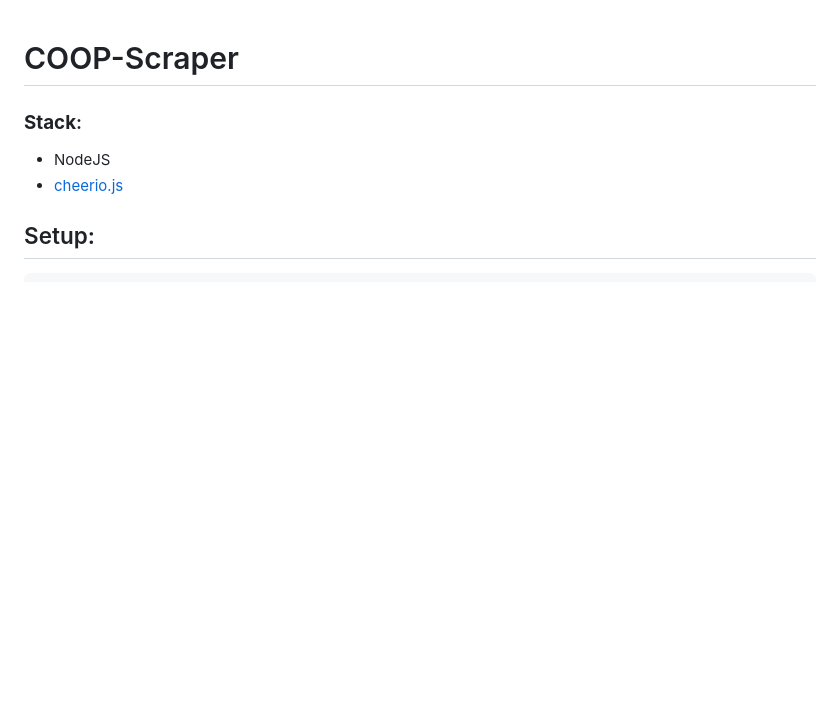
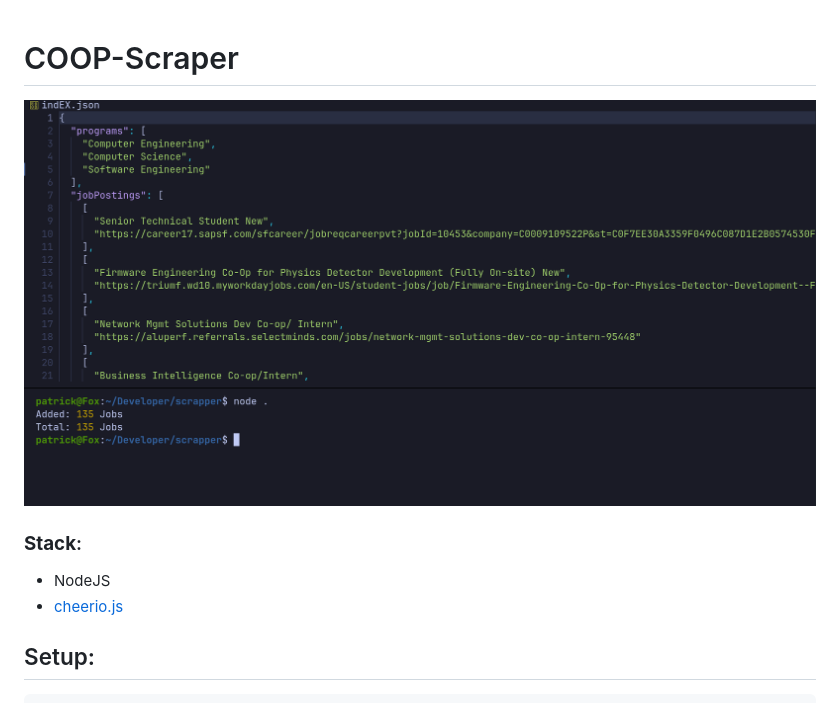
Before and after one commit to vian21/coop-scraper, a Markdown page: README.md, the part around the change. GitHub-like rendering; pictures changed too: images/screenshot.png (added); blank space fills up the shorter version.

Commit message:
add screenshot

```diff
--- a/README.md
+++ b/README.md
@@ -1,4 +1,6 @@
 # COOP-Scraper
+
+![Screenshot](images/screenshot.png)
 
 ### **Stack**:
 
```
Also changed, not shown: 2 other files.
